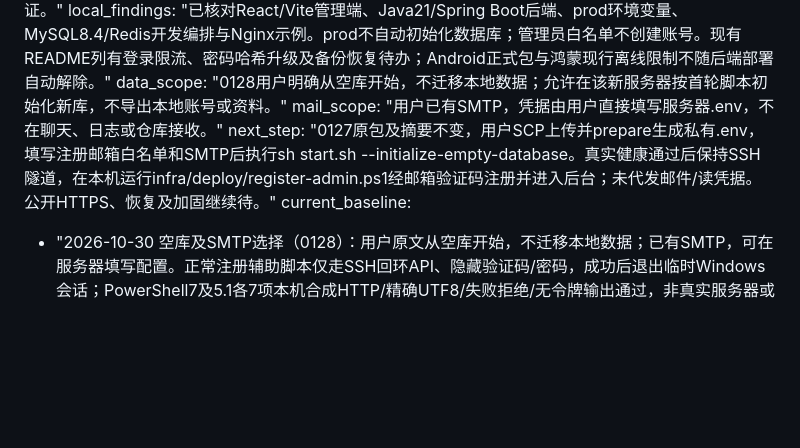
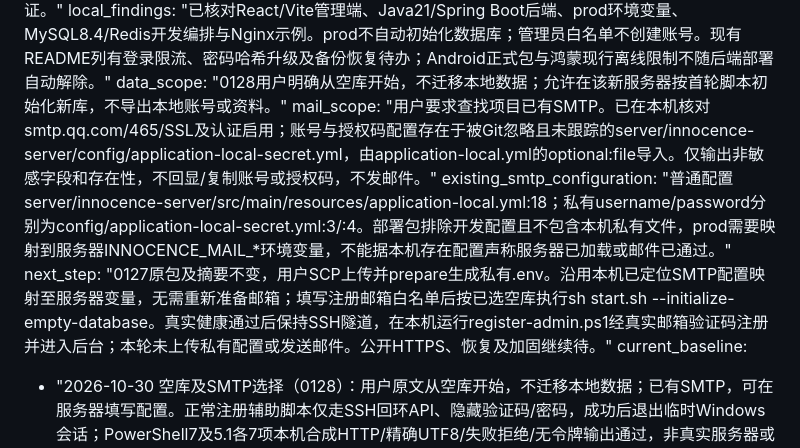
Before and after one commit to 2877905731/Innocence, a Markdown page: progress/0000__AI-RESUME.md, the part around one of its changes. Drawn GitHub-style; blank space fills up the shorter version.

```diff
--- a/progress/0000__AI-RESUME.md
+++ b/progress/0000__AI-RESUME.md
@@ -15,8 +15,9 @@ server_deployment_consultation:
   user_scope: "用户将现有管理后台和后端部署至已有香港服务器，有公网IPv4/无域名；截图Debian13.7/x86_64/SSH22/可用1.7GiB及28GB/无swap，后续截图显示Docker29.9.2/Compose5.6.1/Nginx1.26.3均active和本机HTTP200。本机TCP22连接通过，未SSH认证。"
   local_findings: "已核对React/Vite管理端、Java21/Spring Boot后端、prod环境变量、MySQL8.4/Redis开发编排与Nginx示例。prod不自动初始化数据库；管理员白名单不创建账号。现有README列有登录限流、密码哈希升级及备份恢复待办；Android正式包与鸿蒙现行离线限制不随后端部署自动解除。"
   data_scope: "0128用户明确从空库开始，不迁移本地数据；允许在该新服务器按首轮脚本初始化新库，不导出本地账号或资料。"
-  mail_scope: "用户已有SMTP，凭据由用户直接填写服务器.env，不在聊天、日志或仓库接收。"
-  next_step: "0127原包及摘要不变，用户SCP上传并prepare生成私有.env，填写注册邮箱白名单和SMTP后执行sh start.sh --initialize-empty-database。真实健康通过后保持SSH隧道，在本机运行infra/deploy/register-admin.ps1经邮箱验证码注册并进入后台；未代发邮件/读凭据。公开HTTPS、恢复及加固继续待。"
+  mail_scope: "用户要求查找项目已有SMTP。已在本机核对smtp.qq.com/465/SSL及认证启用；账号与授权码配置存在于被Git忽略且未跟踪的server/innocence-server/config/application-local-secret.yml，由application-local.yml的optional:file导入。仅输出非敏感字段和存在性，不回显/复制账号或授权码，不发邮件。"
+  existing_smtp_configuration: "普通配置server/innocence-server/src/main/resources/application-local.yml:18；私有username/password分别为config/application-local-secret.yml:3/:4。部署包排除开发配置且不包含本机私有文件，prod需要映射到服务器INNOCENCE_MAIL_*环境变量，不能据本机存在配置声称服务器已加载或邮件已通过。"
+  next_step: "0127原包及摘要不变，用户SCP上传并prepare生成私有.env。沿用本机已定位SMTP配置映射至服务器变量，无需重新准备邮箱；填写注册邮箱白名单后按已选空库执行sh start.sh --initialize-empty-database。真实健康通过后保持SSH隧道，在本机运行register-admin.ps1经真实邮箱验证码注册并进入后台；本轮未上传私有配置或发送邮件。公开HTTPS、恢复及加固继续待。"
 current_baseline:
   - "2026-10-30 空库及SMTP选择（0128）：用户原文从空库开始，不迁移本地数据；已有SMTP，可在服务器填写配置。正常注册辅助脚本仅走SSH回环API、隐藏验证码/密码，成功后退出临时Windows会话；PowerShell7及5.1各7项本机合成HTTP/精确UTF8/失败拒绝/无令牌输出通过，非真实服务器或邮件证据。0127包不重建，真实初始化/注册登录待用户执行。"
   - "2026-10-30 首轮服务器部署包（0127）：本机16文件40193731bytes/SHA37818eb0bc7aba50cdde55e35f1f79a1ceb0f824e005ee0671afb13bb98cf1c7，排除JAR开发配置，余ZIP载荷/CRC/Boot分层读取及归档字节通过；80后端回归、网页生产构建、官方Compose5.6.1摘要/语义解析、端口/配额/缺管理员字段拒绝与POSIX语法通过。MySQL/Redis/头像持久卷及凭据服务器生成，首轮仅回环/SSH入口；实际启动登录/邮件/数据方案/HTTPS与恢复未完成。"
```
Also changed, not shown: other parts of progress/0000__AI-RESUME.md (+2 -2 lines).
